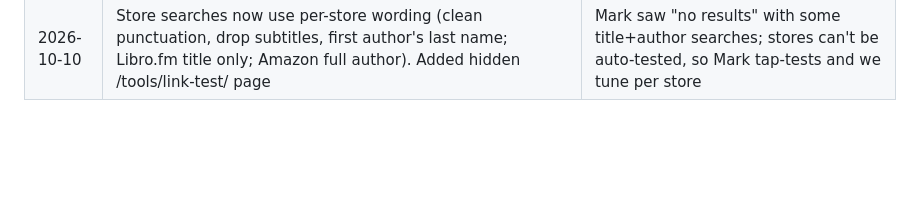
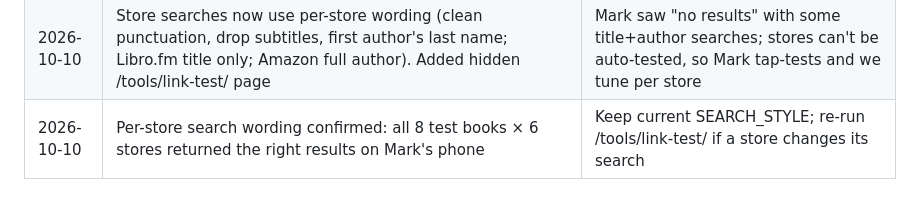
Before and after one commit to marcoac126/party-picker, a Markdown page: docs/decisions.md, the part around the change. Rendered like a GitHub page; blank space fills up the shorter version.

Commit message:
Log link test pass
Co-Authored-By: Claude Opus 5.5 <noreply@anthropic.com>
Claude-Session: https://claude.ai/code/session_01UcAw5Yn9zguyz7ZX1UR2gb

```diff
--- a/docs/decisions.md
+++ b/docs/decisions.md
@@ -28,3 +28,4 @@
 | 2026-10-09 | Added "Share this wheel" to all pickers (list packed into the link, no server storage) | Word-of-mouth growth: every shared wheel brings a new visitor; keeps the no-data privacy promise |
 | 2026-10-09 | Karaoke library expanded from ~180 to 346 regular songs (+25 holiday); every decade + style has 12+ | Mark noticed thin categories (e.g. 2010s R&B had 3); a full wheel needs 12 |
 | 2026-10-10 | Store searches now use per-store wording (clean punctuation, drop subtitles, first author's last name; Libro.fm title only; Amazon full author). Added hidden /tools/link-test/ page | Mark saw "no results" with some title+author searches; stores can't be auto-tested, so Mark tap-tests and we tune per store |
+| 2026-10-10 | Per-store search wording confirmed: all 8 test books × 6 stores returned the right results on Mark's phone | Keep current SEARCH_STYLE; re-run /tools/link-test/ if a store changes its search |
```
